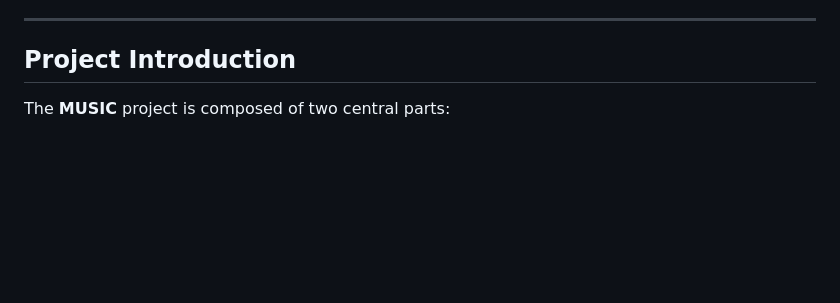
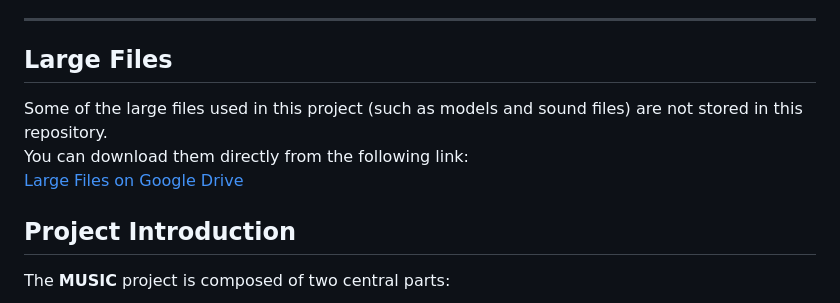
Before and after one commit to NivMalka/Genarating-Music-B, a Markdown page: README.md, the part around the change. Rendered like a GitHub page; blank space fills up the shorter version.

```diff
--- a/README.md
+++ b/README.md
@@ -18,6 +18,13 @@ The **MUSIC** project is a deep learning-driven music creation system composed o
 6. [Summary](#summary)
 
 ---
+
+## Large Files
+
+Some of the large files used in this project (such as models and sound files) are not stored in this repository.
+You can download them directly from the following link:
+[Large Files on Google Drive](https://drive.google.com/drive/folders/1r2kR42Y_4moMoy6O8Va-gE2kJvPyyM-K?usp=sharing)
+
 
 ## Project Introduction
 
```
